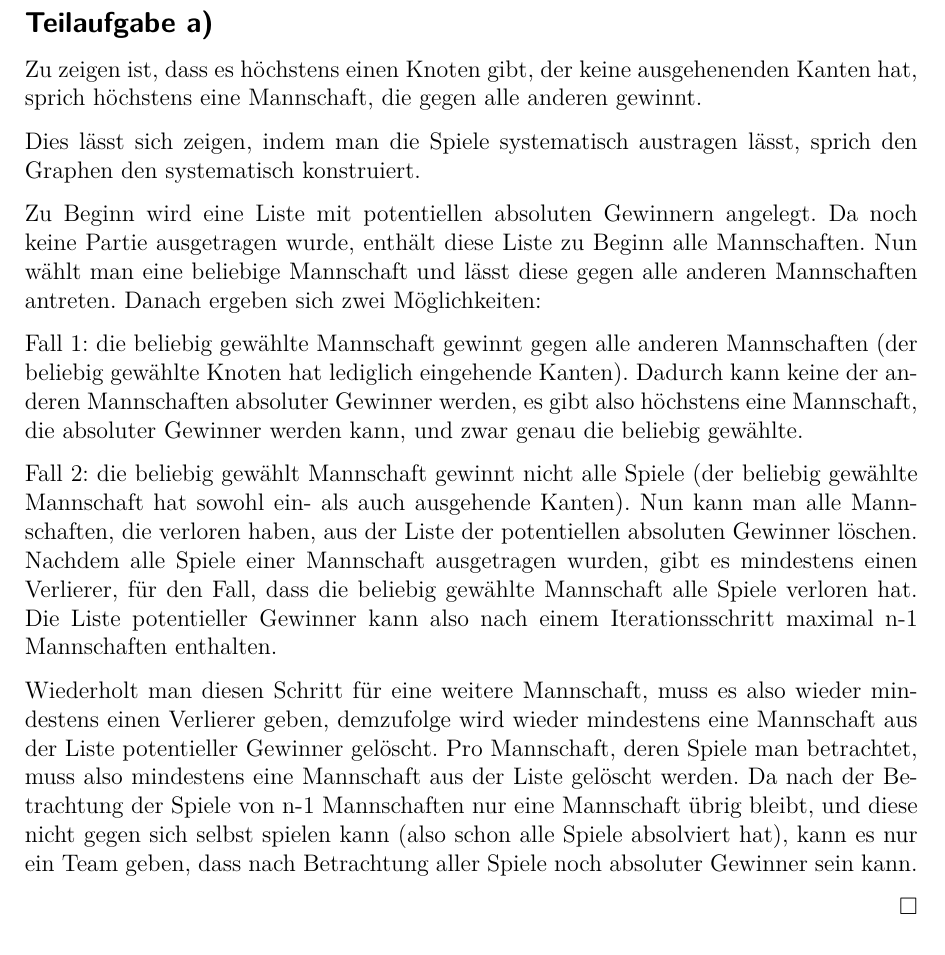
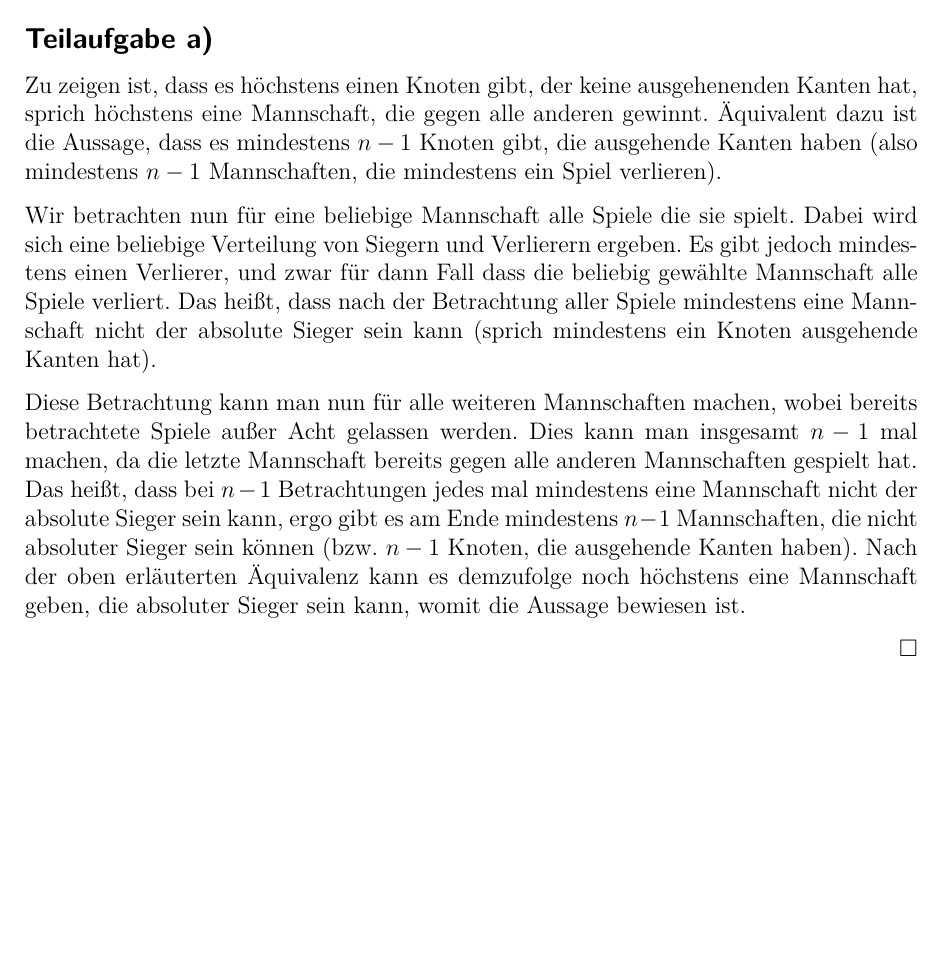
Before and after one commit to mr-flannery/Algorithmix, a LaTeX problem sheet (exercise2/exercise2_2-3-4.tex): part of page 3 of 7 before the commit and part of page 3 of 6 after it, cut so that both start at the same text, the shorter picture padded with empty space. Compiled offline with pdfLaTeX.

Commit message:
Rephrase aufgabe 3a.

```diff
--- a/exercise2/exercise2_2-3-4.tex
+++ b/exercise2/exercise2_2-3-4.tex
@@ -159,17 +159,11 @@ $\hfill \square$
 \section*{Aufgabe 3}
 \subsection*{Teilaufgabe a)}
 
-Zu zeigen ist, dass es höchstens einen Knoten gibt, der keine ausgehenenden Kanten hat, sprich höchstens eine Mannschaft, die gegen alle anderen gewinnt.
+Zu zeigen ist, dass es höchstens einen Knoten gibt, der keine ausgehenenden Kanten hat, sprich höchstens eine Mannschaft, die gegen alle anderen gewinnt. Äquivalent dazu ist die Aussage, dass es mindestens $n-1$ Knoten gibt, die ausgehende Kanten haben (also mindestens $n-1$ Mannschaften, die mindestens ein Spiel verlieren).
 
-Dies lässt sich zeigen, indem man die Spiele systematisch austragen lässt, sprich den Graphen den systematisch konstruiert.
+Wir betrachten nun für eine beliebige Mannschaft alle Spiele die sie spielt. Dabei wird sich eine beliebige Verteilung von Siegern und Verlierern ergeben. Es gibt jedoch mindestens einen Verlierer, und zwar für dann Fall dass die beliebig gewählte Mannschaft alle Spiele verliert. Das heißt, dass nach der Betrachtung aller Spiele mindestens eine Mannschaft nicht der absolute Sieger sein kann (sprich mindestens ein Knoten ausgehende Kanten hat).
 
-Zu Beginn wird eine Liste mit potentiellen absoluten Gewinnern angelegt. Da noch keine Partie ausgetragen wurde, enthält diese Liste zu Beginn alle Mannschaften. Nun wählt man eine beliebige Mannschaft und lässt diese gegen alle anderen Mannschaften antreten. Danach ergeben sich zwei Möglichkeiten:
-
-Fall 1: die beliebig gewählte Mannschaft gewinnt gegen alle anderen Mannschaften (der beliebig gewählte Knoten hat lediglich eingehende Kanten). Dadurch kann keine der anderen Mannschaften absoluter Gewinner werden, es gibt also höchstens eine Mannschaft, die absoluter Gewinner werden kann, und zwar genau die beliebig gewählte.
-
-Fall 2: die beliebig gewählt Mannschaft gewinnt nicht alle Spiele (der beliebig gewählte Mannschaft hat sowohl ein- als auch ausgehende Kanten). Nun kann man alle Mannschaften, die verloren haben, aus der Liste der potentiellen absoluten Gewinner löschen. Nachdem alle Spiele einer Mannschaft ausgetragen wurden, gibt es mindestens einen Verlierer, für den Fall, dass die beliebig gewählte Mannschaft alle Spiele verloren hat. Die Liste potentieller Gewinner kann also nach einem Iterationsschritt maximal n-1 Mannschaften enthalten.
-
-Wiederholt man diesen Schritt für eine weitere Mannschaft, muss es also wieder mindestens einen Verlierer geben, demzufolge wird wieder mindestens eine Mannschaft aus der Liste potentieller Gewinner gelöscht. Pro Mannschaft, deren Spiele man betrachtet, muss also mindestens eine Mannschaft aus der Liste gelöscht werden. Da nach der Betrachtung der Spiele von n-1 Mannschaften nur eine Mannschaft übrig bleibt, und diese nicht gegen sich selbst spielen kann (also schon alle Spiele absolviert hat), kann es nur ein Team geben, dass nach Betrachtung aller Spiele noch absoluter Gewinner sein kann.
+Diese Betrachtung kann man nun für alle weiteren Mannschaften machen, wobei bereits betrachtete Spiele außer Acht gelassen werden. Dies kann man insgesamt $n-1$ mal machen, da die letzte Mannschaft bereits gegen alle anderen Mannschaften gespielt hat. Das heißt, dass bei $n-1$ Betrachtungen jedes mal mindestens eine Mannschaft nicht der absolute Sieger sein kann, ergo gibt es am Ende mindestens $n-1$ Mannschaften, die nicht absoluter Sieger sein können (bzw. $n-1$ Knoten, die ausgehende Kanten haben). Nach der oben erläuterten Äquivalenz kann es demzufolge noch höchstens eine Mannschaft geben, die absoluter Sieger sein kann, womit die Aussage bewiesen ist.
 
 $\hfill \square$
 
```
